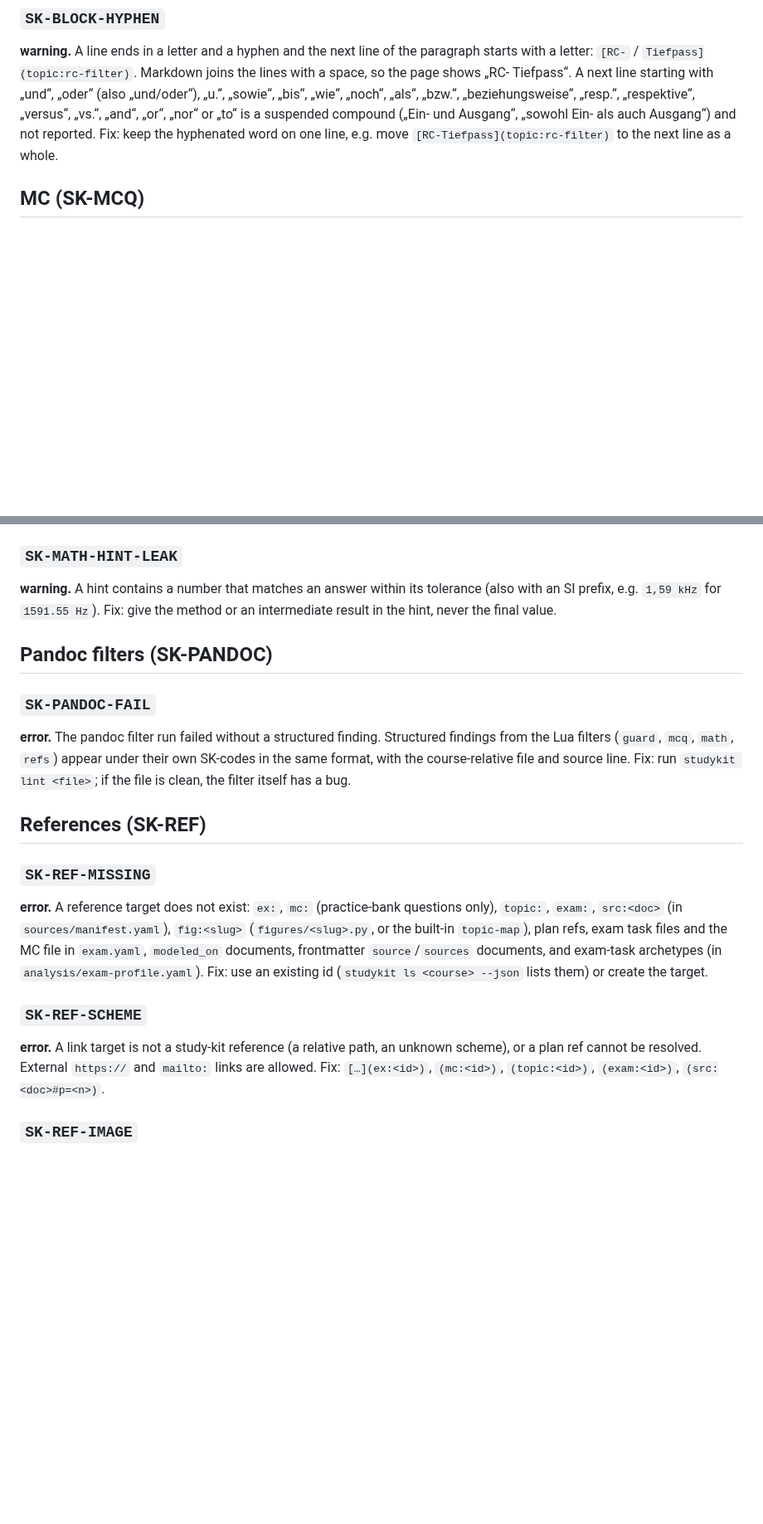
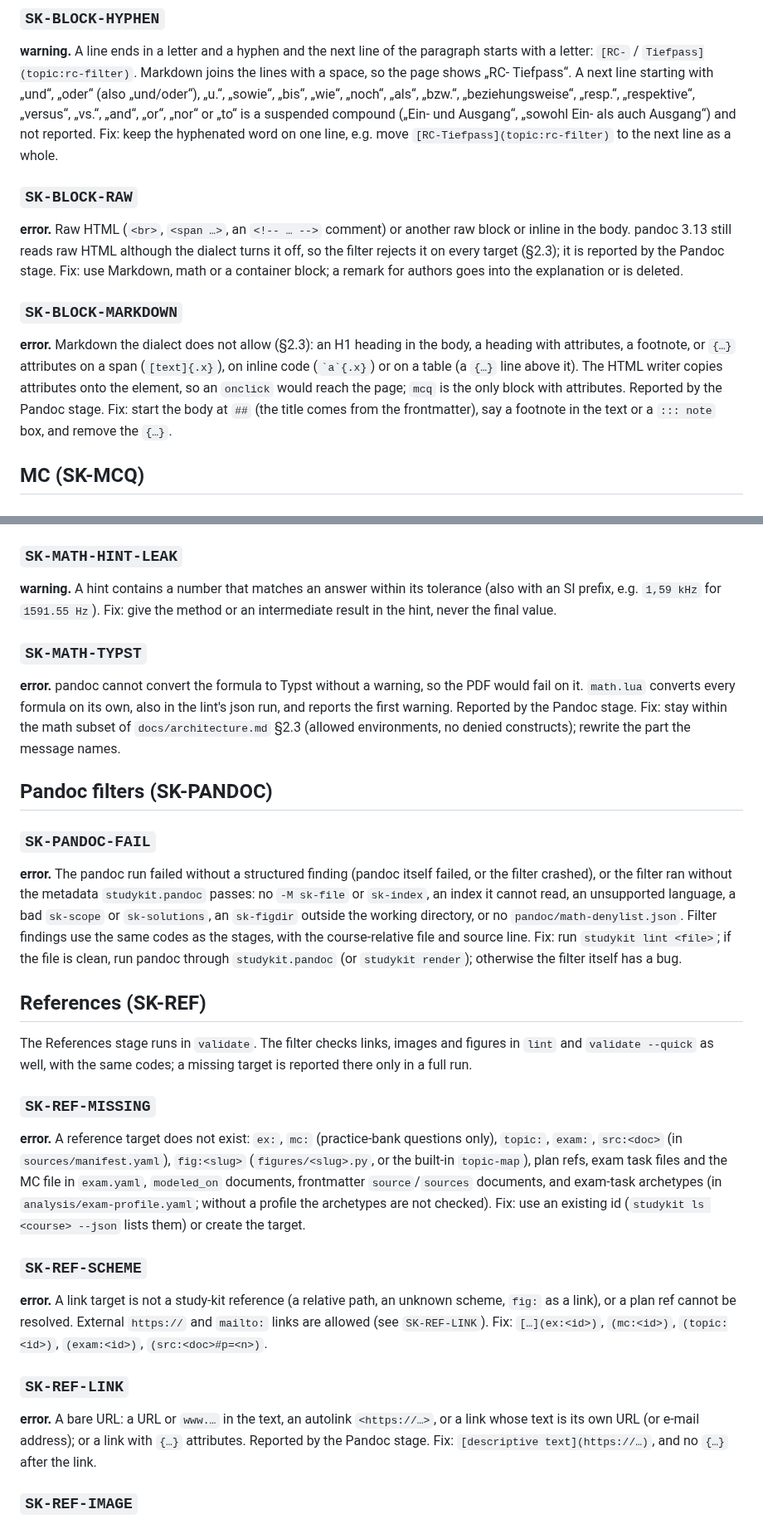
Before and after one commit to SemperParatusGithub/study-kit, a Markdown page: docs/content-format/errors.md, 2 parts joined by grey strips. Shown at 83% size. Drawn GitHub-style; blank space fills up the shorter version.

Commit message:
docs(errors): document the filter rule codes and the stages that report them

```diff
--- a/docs/content-format/errors.md
+++ b/docs/content-format/errors.md
@@ -231,6 +243,22 @@ space, so the page shows „RC- Tiefpass“. A next line starting with „und“
 („Ein- und Ausgang“, „sowohl Ein- als auch Ausgang“) and not reported.
 Fix: keep the hyphenated word on one line, e.g. move `[RC-Tiefpass](topic:rc-filter)` to
 the next line as a whole.
+
+### `SK-BLOCK-RAW`
+**error.** Raw HTML (`<br>`, `<span …>`, an `<!-- … -->` comment) or another raw block or
+inline in the body. pandoc 3.13 still reads raw HTML although the dialect turns it off, so
+the filter rejects it on every target (§2.3); it is reported by the Pandoc stage.
+Fix: use Markdown, math or a container block; a remark for authors goes into the
+explanation or is deleted.
+
+### `SK-BLOCK-MARKDOWN`
+**error.** Markdown the dialect does not allow (§2.3): an H1 heading in the body, a heading
+with attributes, a footnote, or `{…}` attributes on a span (`[text]{.x}`), on inline code
+(`` `a`{.x} ``) or on a table (a `{…}` line above it). The HTML writer copies attributes onto
+the element, so an `onclick` would reach the page; `mcq` is the only block with attributes.
+Reported by the Pandoc stage.
+Fix: start the body at `##` (the title comes from the frontmatter), say a footnote in the
+text or a `::: note` box, and remove the `{…}`.
 
 ## MC (SK-MCQ)
 
@@ -349,29 +380,51 @@ Fix: write `10000`, `10^4`, or `{,}` for a decimal comma (`1{,}5\,\mathrm{V}`).
 with an SI prefix, e.g. `1,59 kHz` for `1591.55 Hz`).
 Fix: give the method or an intermediate result in the hint, never the final value.
 
+### `SK-MATH-TYPST`
+**error.** pandoc cannot convert the formula to Typst without a warning, so the PDF would
+fail on it. `math.lua` converts every formula on its own, also in the lint's json run, and
+reports the first warning. Reported by the Pandoc stage.
+Fix: stay within the math subset of `docs/architecture.md` §2.3 (allowed environments,
+no denied constructs); rewrite the part the message names.
+
 ## Pandoc filters (SK-PANDOC)
 
 ### `SK-PANDOC-FAIL`
-**error.** The pandoc filter run failed without a structured finding. Structured
-findings from the Lua filters (`guard`, `mcq`, `math`, `refs`) appear under their own
-SK-codes in the same format, with the course-relative file and source line.
-Fix: run `studykit lint <file>`; if the file is clean, the filter itself has a bug.
+**error.** The pandoc run failed without a structured finding (pandoc itself failed, or
+the filter crashed), or the filter ran without the metadata `studykit.pandoc` passes:
+no `-M sk-file` or `sk-index`, an index it cannot read, an unsupported language, a bad
+`sk-scope` or `sk-solutions`, an `sk-figdir` outside the working directory, or no
+`pandoc/math-denylist.json`. Filter findings use the same codes as the stages, with the
+course-relative file and source line.
+Fix: run `studykit lint <file>`; if the file is clean, run pandoc through `studykit.pandoc`
+(or `studykit render`); otherwise the filter itself has a bug.
 
 ## References (SK-REF)
+
+The References stage runs in `validate`. The filter checks links, images and figures in
+`lint` and `validate --quick` as well, with the same codes; a missing target is reported
+there only in a full run.
 
 ### `SK-REF-MISSING`
 **error.** A reference target does not exist: `ex:`, `mc:` (practice-bank questions
 only), `topic:`, `exam:`, `src:<doc>` (in `sources/manifest.yaml`), `fig:<slug>`
 (`figures/<slug>.py`, or the built-in `topic-map`), plan refs, exam task files and the
 MC file in `exam.yaml`, `modeled_on` documents, frontmatter `source`/`sources`
-documents, and exam-task archetypes (in `analysis/exam-profile.yaml`).
+documents, and exam-task archetypes (in `analysis/exam-profile.yaml`; without a profile
+the archetypes are not checked).
 Fix: use an existing id (`studykit ls <course> --json` lists them) or create the target.
 
 ### `SK-REF-SCHEME`
 **error.** A link target is not a study-kit reference (a relative path, an unknown
-scheme), or a plan ref cannot be resolved. External `https://` and `mailto:` links are
-allowed.
+scheme, `fig:` as a link), or a plan ref cannot be resolved. External `https://` and
+`mailto:` links are allowed (see `SK-REF-LINK`).
 Fix: `[…](ex:<id>)`, `(mc:<id>)`, `(topic:<id>)`, `(exam:<id>)`, `(src:<doc>#p=<n>)`.
+
+### `SK-REF-LINK`
+**error.** A bare URL: a URL or `www.…` in the text, an autolink `<https://…>`, or a link
+whose text is its own URL (or e-mail address); or a link with `{…}` attributes. Reported by
+the Pandoc stage.
+Fix: `[descriptive text](https://…)`, and no `{…}` after the link.
 
 ### `SK-REF-IMAGE`
 **error.** An image is not a `fig:` reference. Figures are code (§3.4).
```
Also changed, not shown: other parts of docs/content-format/errors.md (+31 -14 lines).
